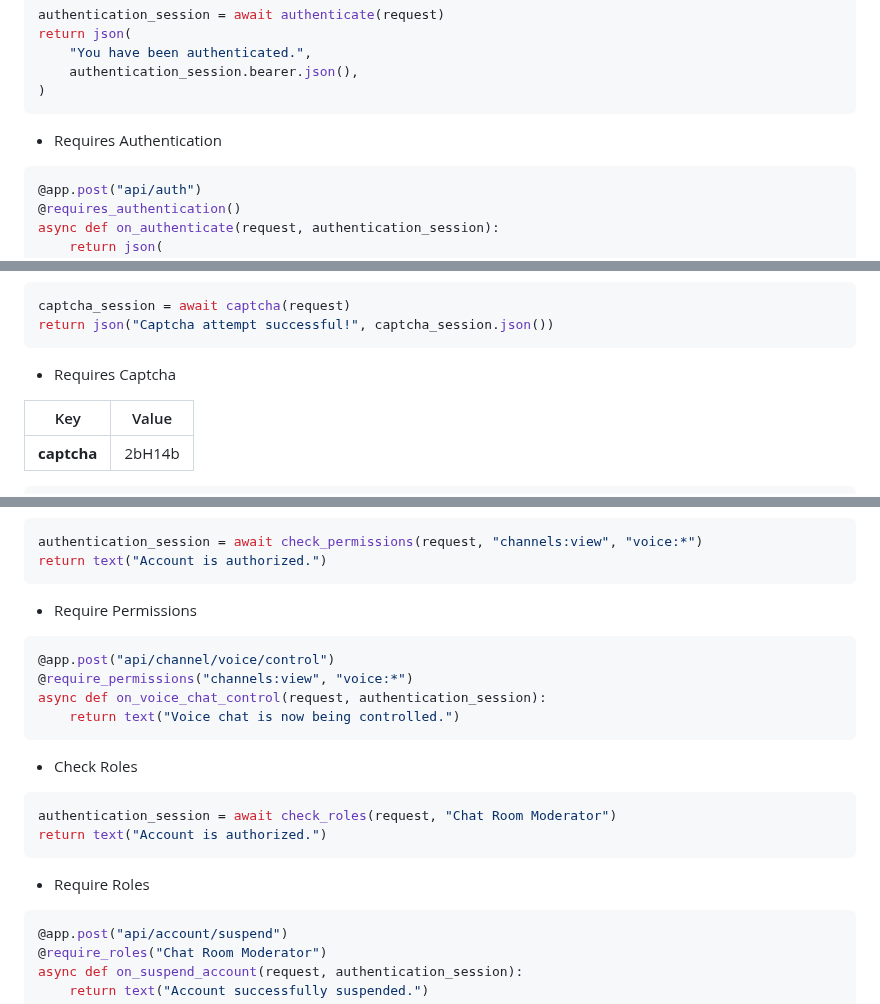
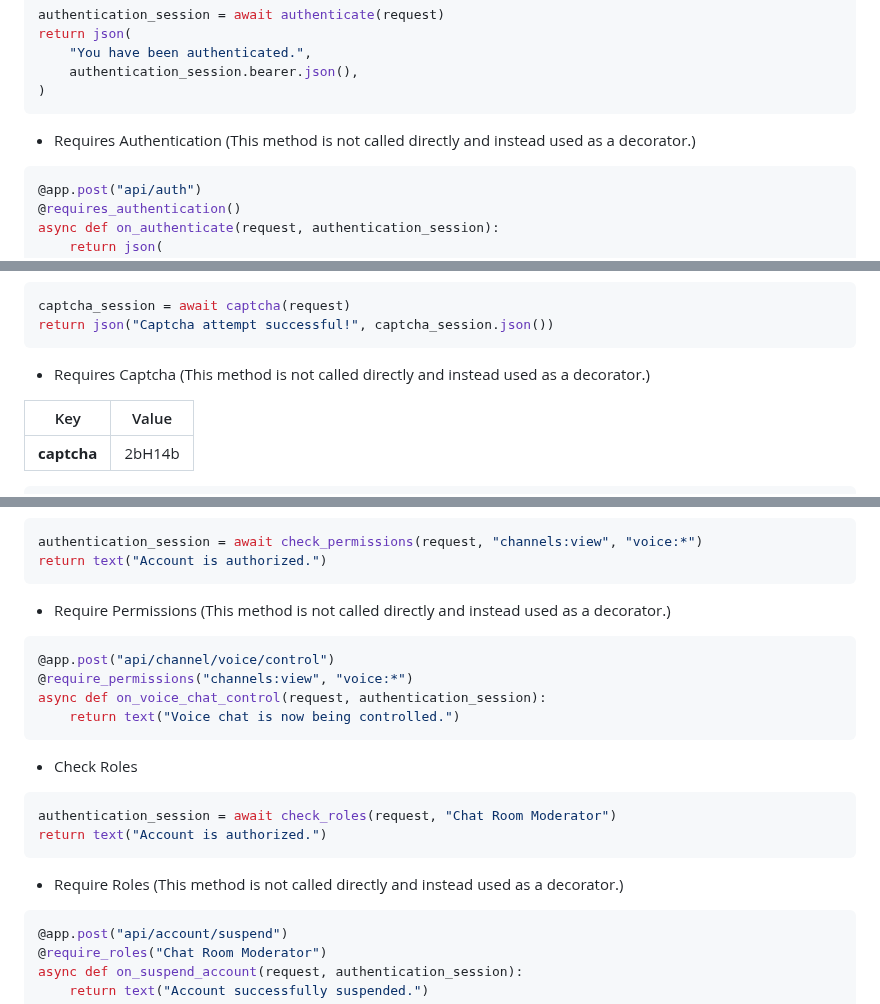
Before and after one commit to na-stewart/sanic-security, a Markdown page: README.md, 3 parts joined by grey strips. GitHub-like rendering.

````diff
--- a/README.md
+++ b/README.md
@@ -214,7 +217,7 @@ return json(
 )
 ```
 
-* Requires Authentication
+* Requires Authentication (This method is not called directly and instead used as a decorator.)
 
 ```python
 @app.post("api/auth")
@@ -259,7 +262,7 @@ captcha_session = await captcha(request)
 return json("Captcha attempt successful!", captcha_session.json())
 ```
 
-* Requires Captcha
+* Requires Captcha (This method is not called directly and instead used as a decorator.)
 
 | Key         | Value  |
 |-------------|--------|
@@ -357,7 +360,7 @@ return text("Account is authorized.")
 ```
 
 
-* Require Permissions
+* Require Permissions (This method is not called directly and instead used as a decorator.)
 
 ```python
 @app.post("api/channel/voice/control")
@@ -373,7 +376,7 @@ authentication_session = await check_roles(request, "Chat Room Moderator")
 return text("Account is authorized.")
 ```
 
-* Require Roles
+* Require Roles (This method is not called directly and instead used as a decorator.)
 
 ```python
 @app.post("api/account/suspend")
````
Also changed, not shown: other parts of README.md (+4 -1 lines).
